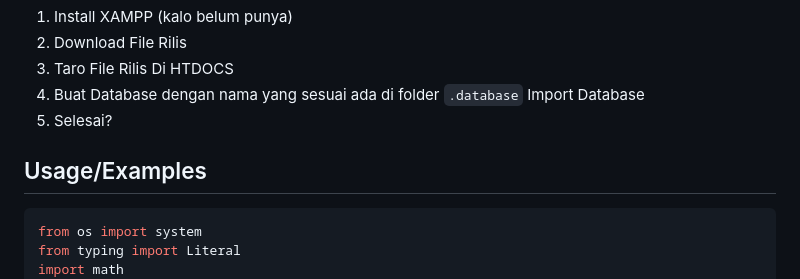
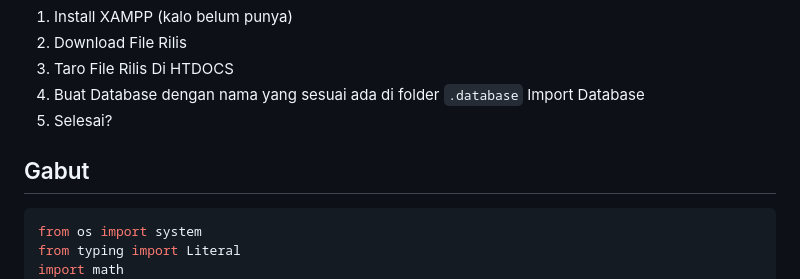
Before and after one commit to Mroismaulana/WebsiteProfile, a Markdown page: README.md, the part around the change. GitHub-like rendering.

````diff
--- a/README.md
+++ b/README.md
@@ -34,7 +34,7 @@ Proyek ini bertujuan untuk mengembangkan sebuah website profil untuk SMK Asyafi'
 
 
 
-## Usage/Examples
+## Gabut
 
 ```python
 from os import system
````
